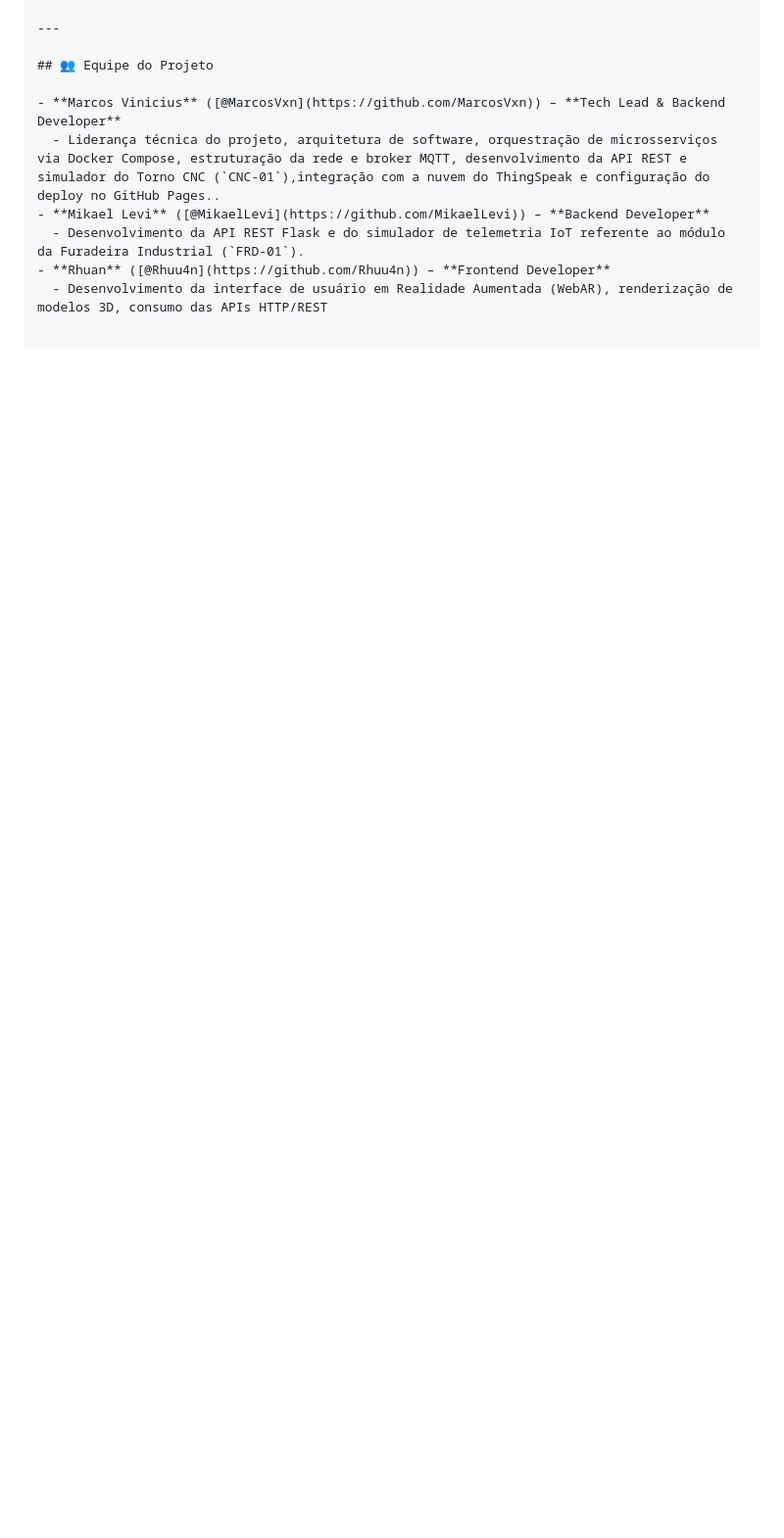
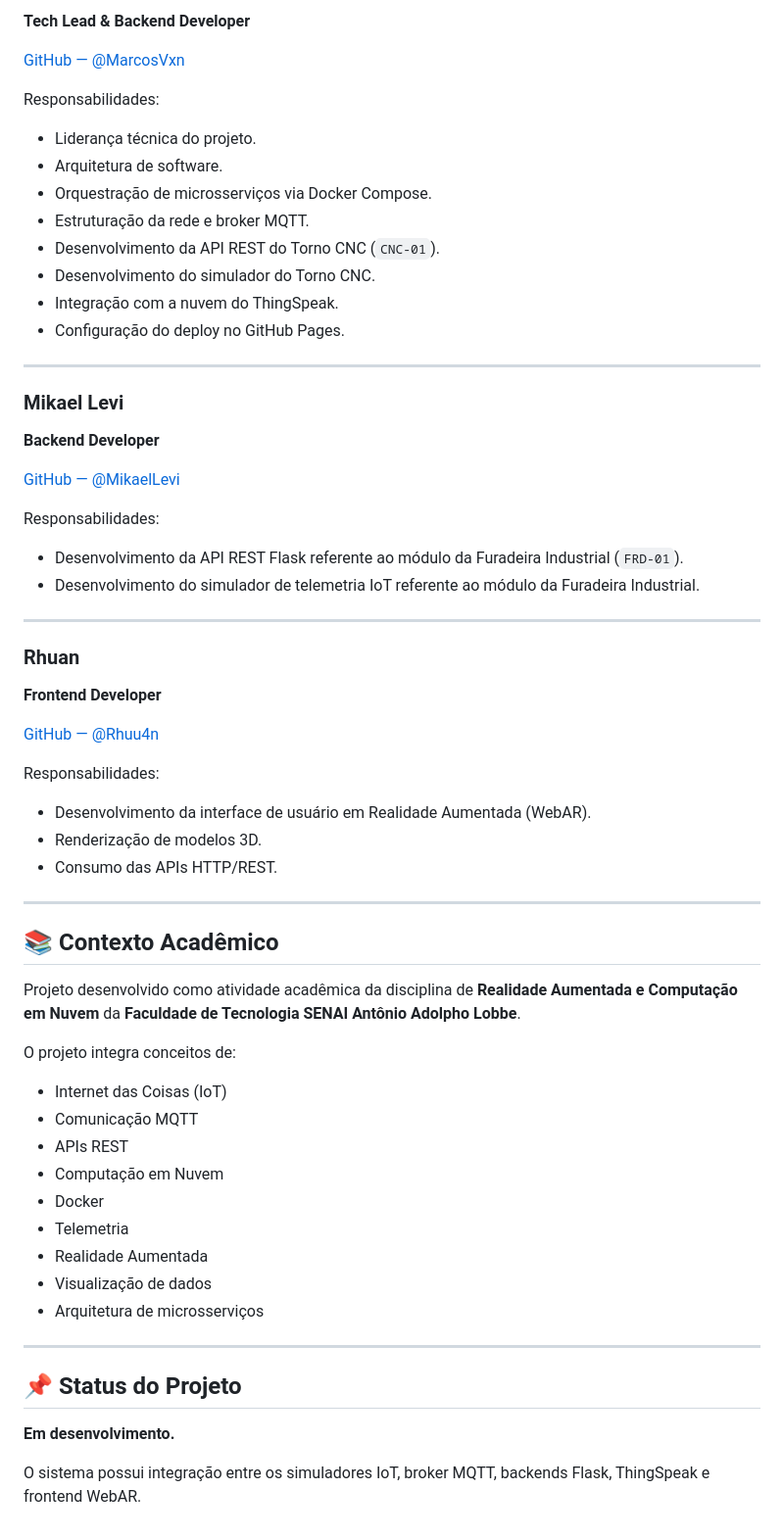
Before and after one commit to MarcosVxn/Sistema-Manutencao-Cloud-RA, a Markdown page: README.md, the part around one of its changes. Shown at 98% size. Rendered like a GitHub page; blank space fills up the shorter version.

```diff
--- a/README.md
+++ b/README.md
@@ -109,11 +228,67 @@ A aplicação WebAR fica alocada no diretório `/frontend` e pode ser executada
+**Tech Lead & Backend Developer**
+
+[GitHub — @MarcosVxn](https://github.com/MarcosVxn)
+
+Responsabilidades:
+
+- Liderança técnica do projeto.
+- Arquitetura de software.
+- Orquestração de microsserviços via Docker Compose.
+- Estruturação da rede e broker MQTT.
+- Desenvolvimento da API REST do Torno CNC (`CNC-01`).
+- Desenvolvimento do simulador do Torno CNC.
+- Integração com a nuvem do ThingSpeak.
+- Configuração do deploy no GitHub Pages.
 
 ---
 
-## 👥 Equipe do Projeto
+### Mikael Levi
 
-- **Marcos Vinicius** ([@MarcosVxn](https://github.com/MarcosVxn)) – **Tech Lead & Backend Developer**
-  - Liderança técnica do projeto, arquitetura de software, orquestração de microsserviços via Docker Compose, estruturação da rede e broker MQTT, desenvolvimento da API REST e simulador do Torno CNC (`CNC-01`),integração com a nuvem do ThingSpeak e configuração do deploy no GitHub Pages..
-- **Mikael Levi** ([@MikaelLevi](https://github.com/MikaelLevi)) – **Backend Developer**
-  - Desenvolvimento da API REST Flask e do simulador de telemetria IoT referente ao módulo da Furadeira Industrial (`FRD-01`).
-- **Rhuan** ([@Rhuu4n](https://github.com/Rhuu4n)) – **Frontend Developer**
-  - Desenvolvimento da interface de usuário em Realidade Aumentada (WebAR), renderização de modelos 3D, consumo das APIs HTTP/REST
+**Backend Developer**
+
+[GitHub — @MikaelLevi](https://github.com/MikaelLevi)
+
+Responsabilidades:
+
+- Desenvolvimento da API REST Flask referente ao módulo da Furadeira Industrial (`FRD-01`).
+- Desenvolvimento do simulador de telemetria IoT referente ao módulo da Furadeira Industrial.
+
+---
+
+### Rhuan
+
+**Frontend Developer**
+
+[GitHub — @Rhuu4n](https://github.com/Rhuu4n)
+
+Responsabilidades:
+
+- Desenvolvimento da interface de usuário em Realidade Aumentada (WebAR).
+- Renderização de modelos 3D.
+- Consumo das APIs HTTP/REST.
+
+---
+
+## 📚 Contexto Acadêmico
+
+Projeto desenvolvido como atividade acadêmica da disciplina de **Realidade Aumentada e Computação em Nuvem** da **Faculdade de Tecnologia SENAI Antônio Adolpho Lobbe**.
+
+O projeto integra conceitos de:
+
+- Internet das Coisas (IoT)
+- Comunicação MQTT
+- APIs REST
+- Computação em Nuvem
+- Docker
+- Telemetria
+- Realidade Aumentada
+- Visualização de dados
+- Arquitetura de microsserviços
+
+---
+
+## 📌 Status do Projeto
+
+**Em desenvolvimento.**
+
+O sistema possui integração entre os simuladores IoT, broker MQTT, backends Flask, ThingSpeak e frontend WebAR.
```
Also changed, not shown: other parts of README.md (+159 -40 lines).
